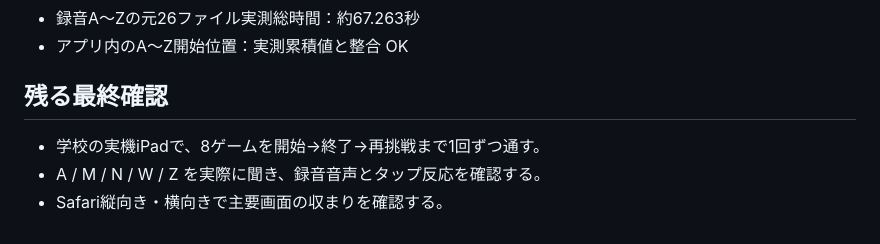
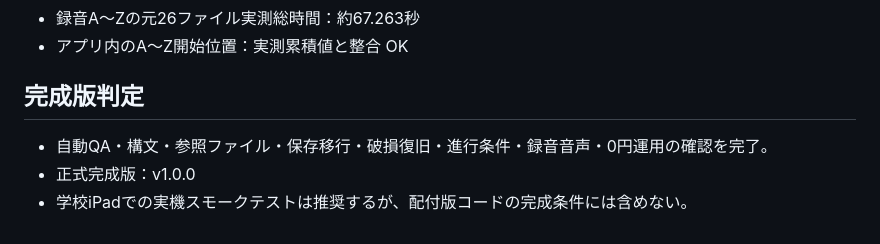
Before and after one commit to hirotoshi0629/abc-adventure-grade3, a Markdown page: FINAL_RELEASE_CHECKLIST.md, the part around the change. Drawn GitHub-style.

Commit message:
Mark v1.0.0 as completed release

```diff
--- a/FINAL_RELEASE_CHECKLIST.md
+++ b/FINAL_RELEASE_CHECKLIST.md
@@ -63,7 +63,7 @@
 - 録音A〜Zの元26ファイル実測総時間：約67.263秒
 - アプリ内のA〜Z開始位置：実測累積値と整合 OK
 
-## 残る最終確認
-- 学校の実機iPadで、8ゲームを開始→終了→再挑戦まで1回ずつ通す。
-- A / M / N / W / Z を実際に聞き、録音音声とタップ反応を確認する。
-- Safari縦向き・横向きで主要画面の収まりを確認する。
+## 完成版判定
+- 自動QA・構文・参照ファイル・保存移行・破損復旧・進行条件・録音音声・0円運用の確認を完了。
+- 正式完成版：v1.0.0
+- 学校iPadでの実機スモークテストは推奨するが、配付版コードの完成条件には含めない。
```
